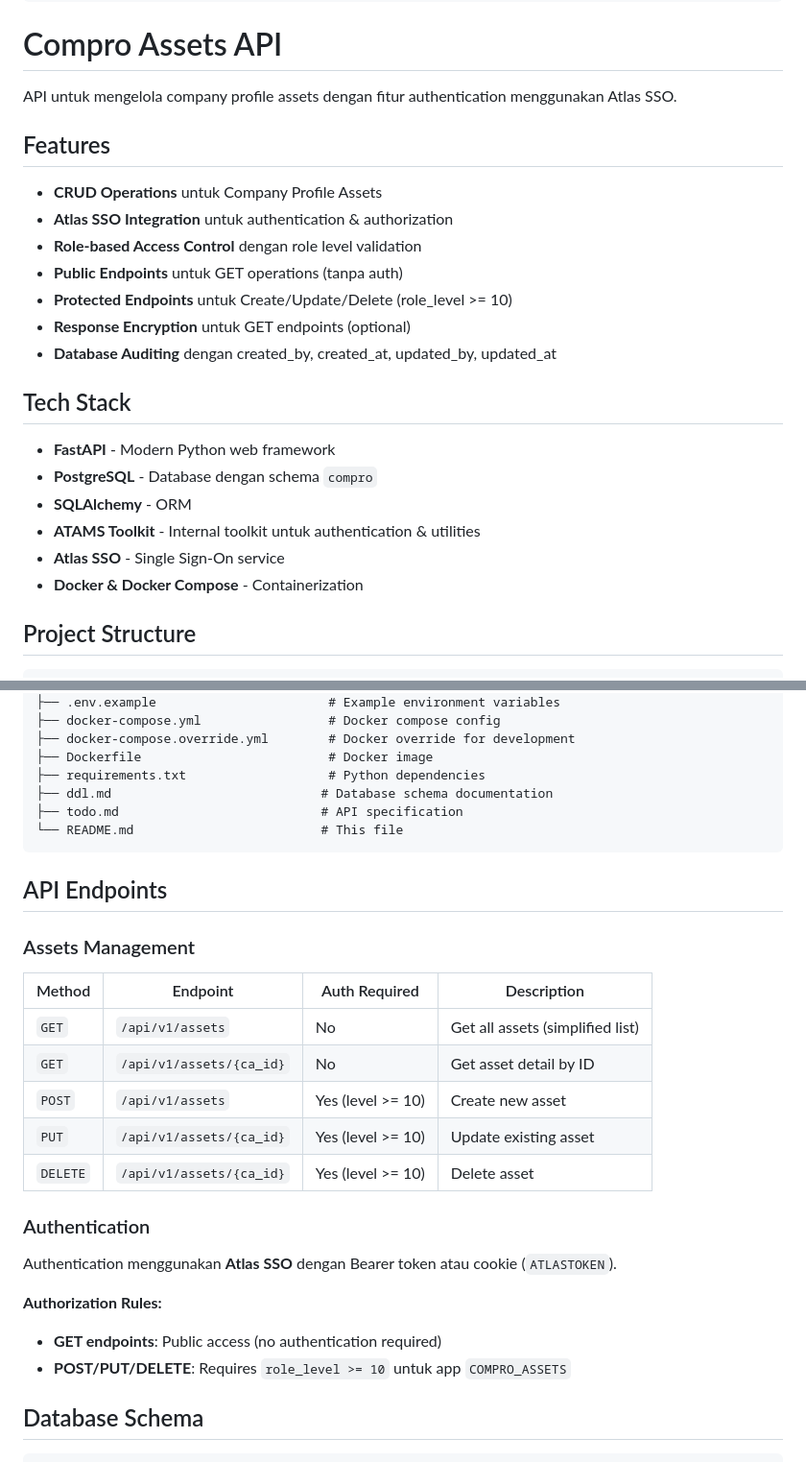
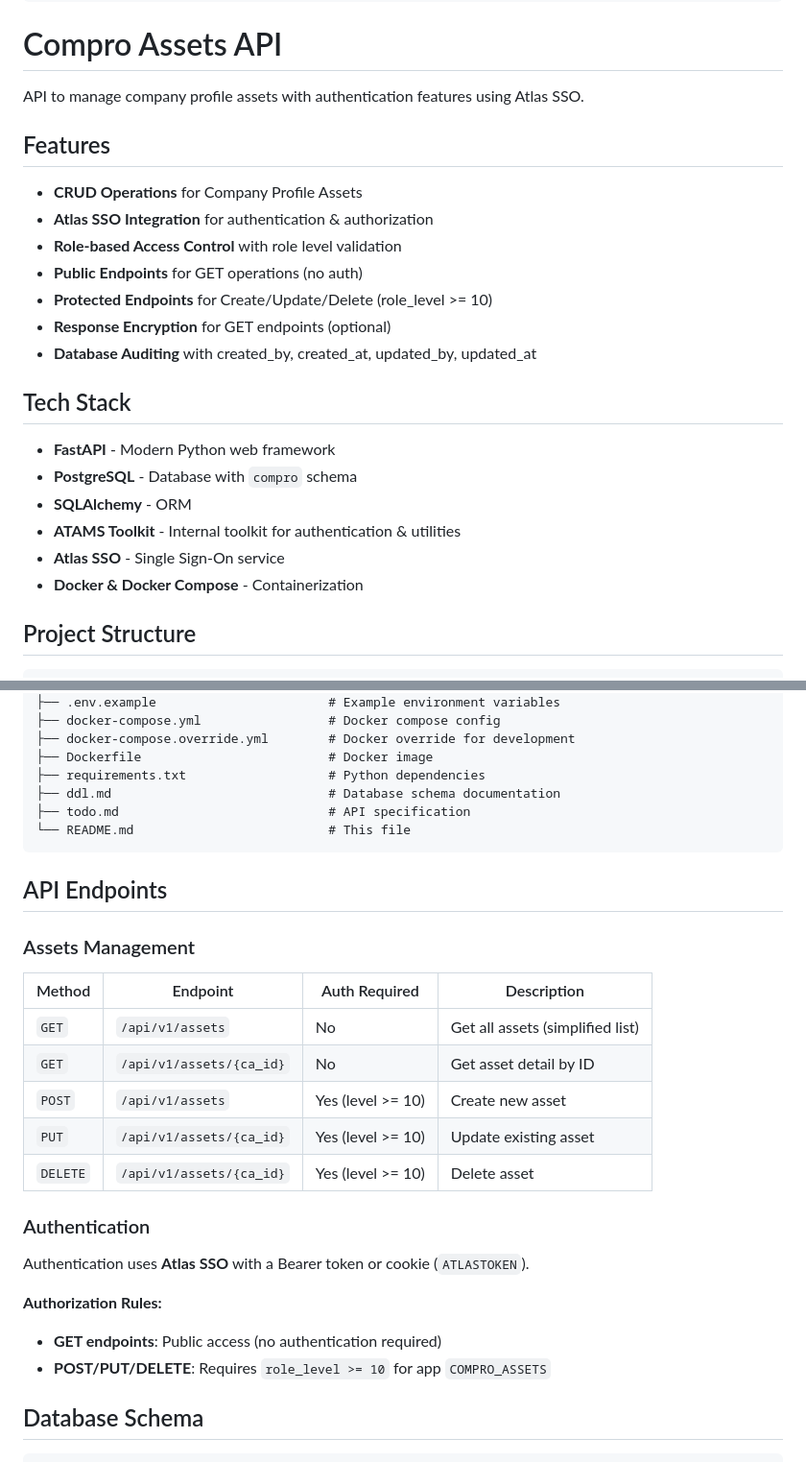
Before and after one commit to GratiaManullang03/adocs-api, a Markdown page: Backend/compro-assets.md, 2 parts joined by grey strips. Shown at 96% size. Rendered like a GitHub page.

````diff
--- a/Backend/compro-assets.md
+++ b/Backend/compro-assets.md
@@ -8,26 +8,26 @@ tags: [compro-assets, crud, atlas-sso, fastapi, postgresql]
 
 # Compro Assets API
 
-API untuk mengelola company profile assets dengan fitur authentication menggunakan Atlas SSO.
+API to manage company profile assets with authentication features using Atlas SSO.
 
 ## Features
 
-- **CRUD Operations** untuk Company Profile Assets
-- **Atlas SSO Integration** untuk authentication & authorization
-- **Role-based Access Control** dengan role level validation
-- **Public Endpoints** untuk GET operations (tanpa auth)
-- **Protected Endpoints** untuk Create/Update/Delete (role_level >= 10)
-- **Response Encryption** untuk GET endpoints (optional)
-- **Database Auditing** dengan created_by, created_at, updated_by, updated_at
+* **CRUD Operations** for Company Profile Assets
+* **Atlas SSO Integration** for authentication & authorization
+* **Role-based Access Control** with role level validation
+* **Public Endpoints** for GET operations (no auth)
+* **Protected Endpoints** for Create/Update/Delete (role_level >= 10)
+* **Response Encryption** for GET endpoints (optional)
+* **Database Auditing** with created_by, created_at, updated_by, updated_at
 
 ## Tech Stack
 
-- **FastAPI** - Modern Python web framework
-- **PostgreSQL** - Database dengan schema `compro`
-- **SQLAlchemy** - ORM
-- **ATAMS Toolkit** - Internal toolkit untuk authentication & utilities
-- **Atlas SSO** - Single Sign-On service
-- **Docker & Docker Compose** - Containerization
+* **FastAPI** - Modern Python web framework
+* **PostgreSQL** - Database with `compro` schema
+* **SQLAlchemy** - ORM
+* **ATAMS Toolkit** - Internal toolkit for authentication & utilities
+* **Atlas SSO** - Single Sign-On service
+* **Docker & Docker Compose** - Containerization
 
 ## Project Structure
 
@@ -61,30 +61,31 @@ compro_assets/
 ├── docker-compose.override.yml        # Docker override for development
 ├── Dockerfile                         # Docker image
 ├── requirements.txt                   # Python dependencies
-├── ddl.md                            # Database schema documentation
-├── todo.md                           # API specification
-└── README.md                         # This file
+├── ddl.md                             # Database schema documentation
+├── todo.md                            # API specification
+└── README.md                          # This file
 ```
 
 ## API Endpoints
 
 ### Assets Management
 
-| Method | Endpoint | Auth Required | Description |
-|--------|----------|---------------|-------------|
-| `GET` | `/api/v1/assets` | No | Get all assets (simplified list) |
-| `GET` | `/api/v1/assets/{ca_id}` | No | Get asset detail by ID |
-| `POST` | `/api/v1/assets` | Yes (level >= 10) | Create new asset |
-| `PUT` | `/api/v1/assets/{ca_id}` | Yes (level >= 10) | Update existing asset |
-| `DELETE` | `/api/v1/assets/{ca_id}` | Yes (level >= 10) | Delete asset |
+| Method   | Endpoint                 | Auth Required     | Description                      |
+| -------- | ------------------------ | ----------------- | -------------------------------- |
+| `GET`    | `/api/v1/assets`         | No                | Get all assets (simplified list) |
+| `GET`    | `/api/v1/assets/{ca_id}` | No                | Get asset detail by ID           |
+| `POST`   | `/api/v1/assets`         | Yes (level >= 10) | Create new asset                 |
+| `PUT`    | `/api/v1/assets/{ca_id}` | Yes (level >= 10) | Update existing asset            |
+| `DELETE` | `/api/v1/assets/{ca_id}` | Yes (level >= 10) | Delete asset                     |
 
 ### Authentication
 
-Authentication menggunakan **Atlas SSO** dengan Bearer token atau cookie (`ATLASTOKEN`).
+Authentication uses **Atlas SSO** with a Bearer token or cookie (`ATLASTOKEN`).
 
 **Authorization Rules:**
-- **GET endpoints**: Public access (no authentication required)
-- **POST/PUT/DELETE**: Requires `role_level >= 10` untuk app `COMPRO_ASSETS`
+
+* **GET endpoints**: Public access (no authentication required)
+* **POST/PUT/DELETE**: Requires `role_level >= 10` for app `COMPRO_ASSETS`
 
 ## Database Schema
 
````
Also changed, not shown: other parts of Backend/compro-assets.md (+54 -49 lines).
